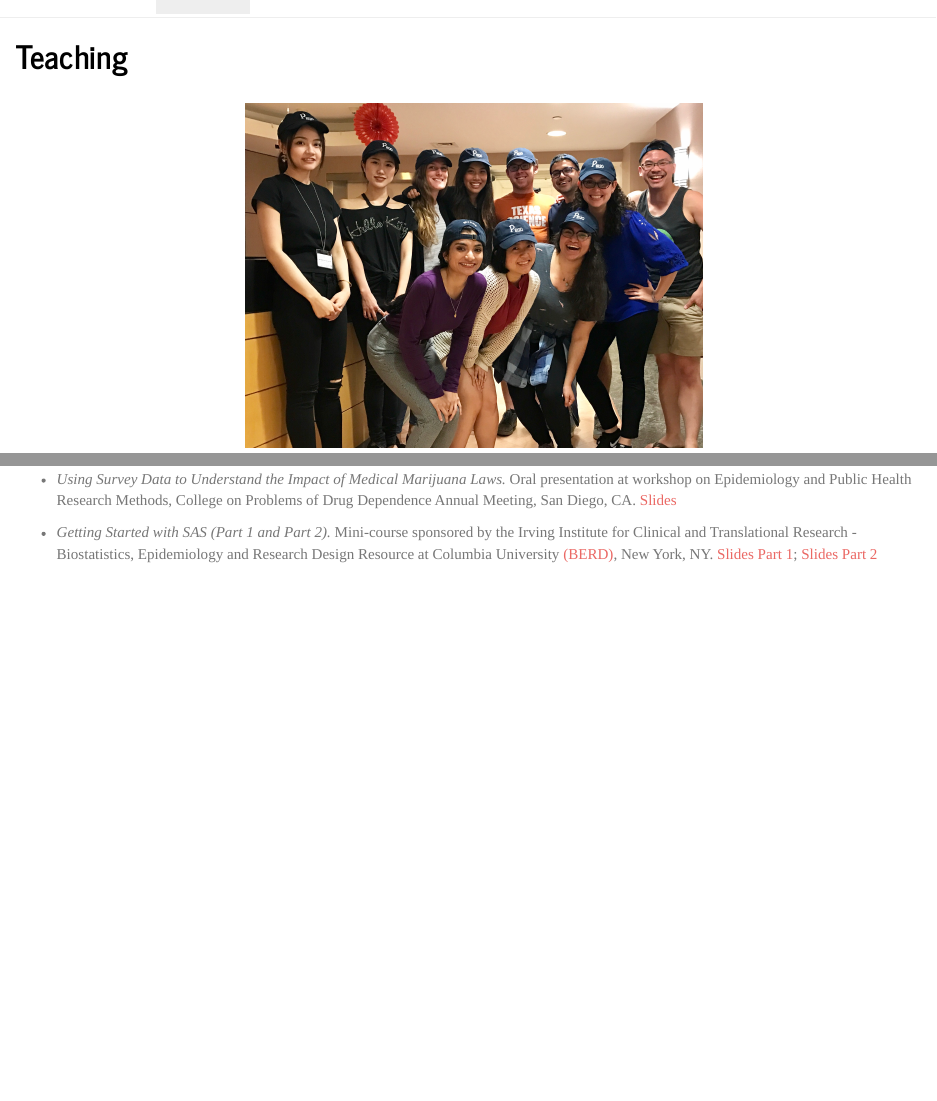
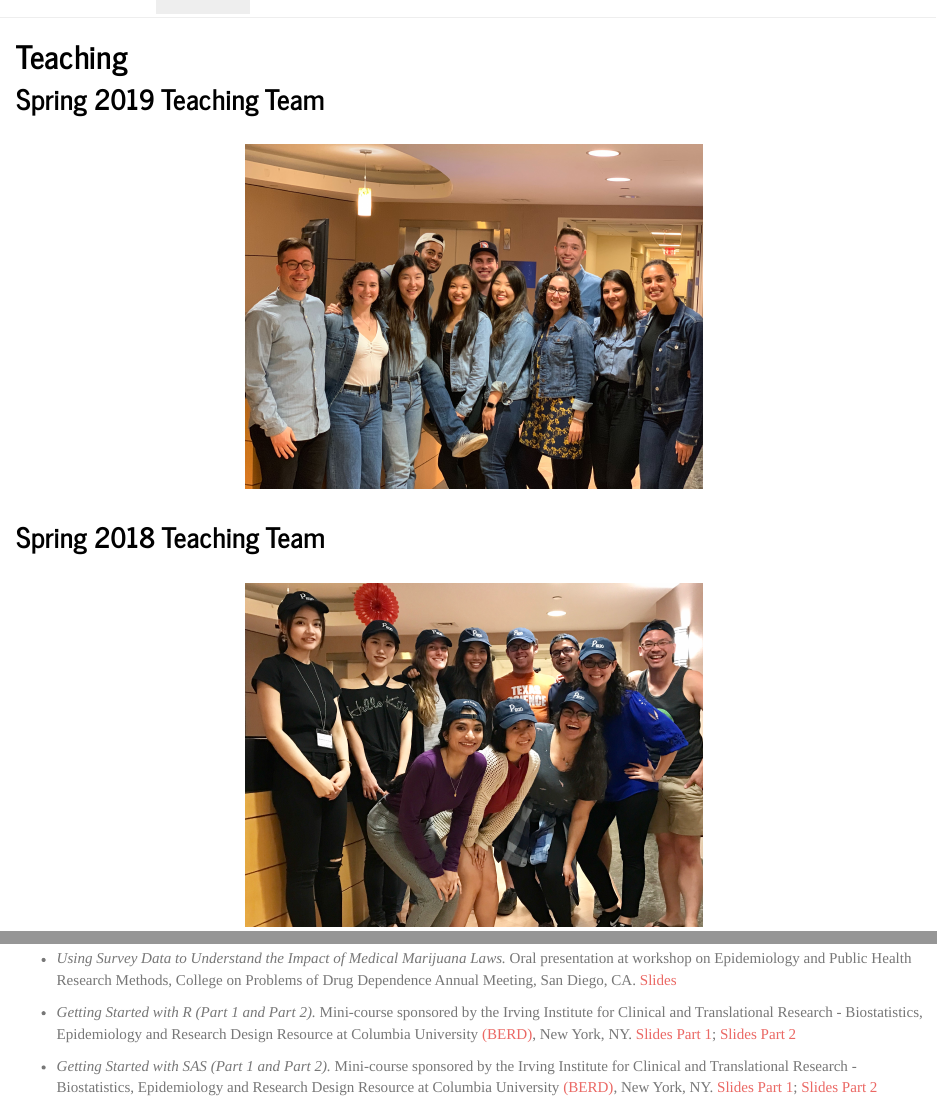
Before and after one commit to christine-mauro/christine-mauro.github.io, an R Markdown document (teaching.Rmd): the page in a window 1100 px wide, from its top, and a second part further down, joined at a grey line. The pictures show the output file teaching.html that the author committed with the source, opened offline; library style sheets and scripts come from the installed R packages.

Commit message:
Updated teaching page

```diff
--- a/teaching.Rmd
+++ b/teaching.Rmd
@@ -10,7 +10,11 @@ output:
 <link rel="stylesheet" href="academicons.css"/>
 <link rel="stylesheet" href="styles.css" type="text/css">
 
-<br><img src="images/group.jpg" alt="group" style="width:50%"><br>
+## Spring 2019 Teaching Team
+<br><img src="images/group_2019.jpg" alt="group" style="width:50%"><br>
+
+## Spring 2018 Teaching Team
+<br><img src="images/group_2018.jpg" alt="group" style="width:50%"><br>
 
 ## Current courses
 
@@ -35,6 +39,8 @@ output:
 
 * *Using Survey Data to Understand the Impact of Medical Marijuana Laws.* Oral presentation at workshop on Epidemiology and Public Health Research Methods, College on Problems of Drug Dependence Annual Meeting, San Diego, CA. [Slides](downloads/mauro_cpdd_june2018.pdf)
 
+* *Getting Started with R (Part 1 and Part 2).* Mini-course sponsored by the Irving Institute for Clinical and Translational Research - Biostatistics, Epidemiology and Research Design Resource at Columbia University [(BERD)](http://irvinginstitute.columbia.edu/resources/biostatistics.html), New York, NY. [Slides Part 1](downloads/R_Minicourse1.pdf); [Slides Part 2](downloads/R_Minicourse2.pdf)
+
 * *Getting Started with SAS (Part 1 and Part 2).* Mini-course sponsored by the Irving Institute for Clinical and Translational Research - Biostatistics, Epidemiology and Research Design Resource at Columbia University [(BERD)](http://irvinginstitute.columbia.edu/resources/biostatistics.html), New York, NY. [Slides Part 1](downloads/SAS_Minicourse1.pdf); [Slides Part 2](downloads/SAS_Minicourse2.pdf)
 
 2017:
```
Also changed, not shown: images/group_2018.jpg (renamed from images/group.jpg), images/group_2019.jpg (added), teaching.html, 3 other files.
